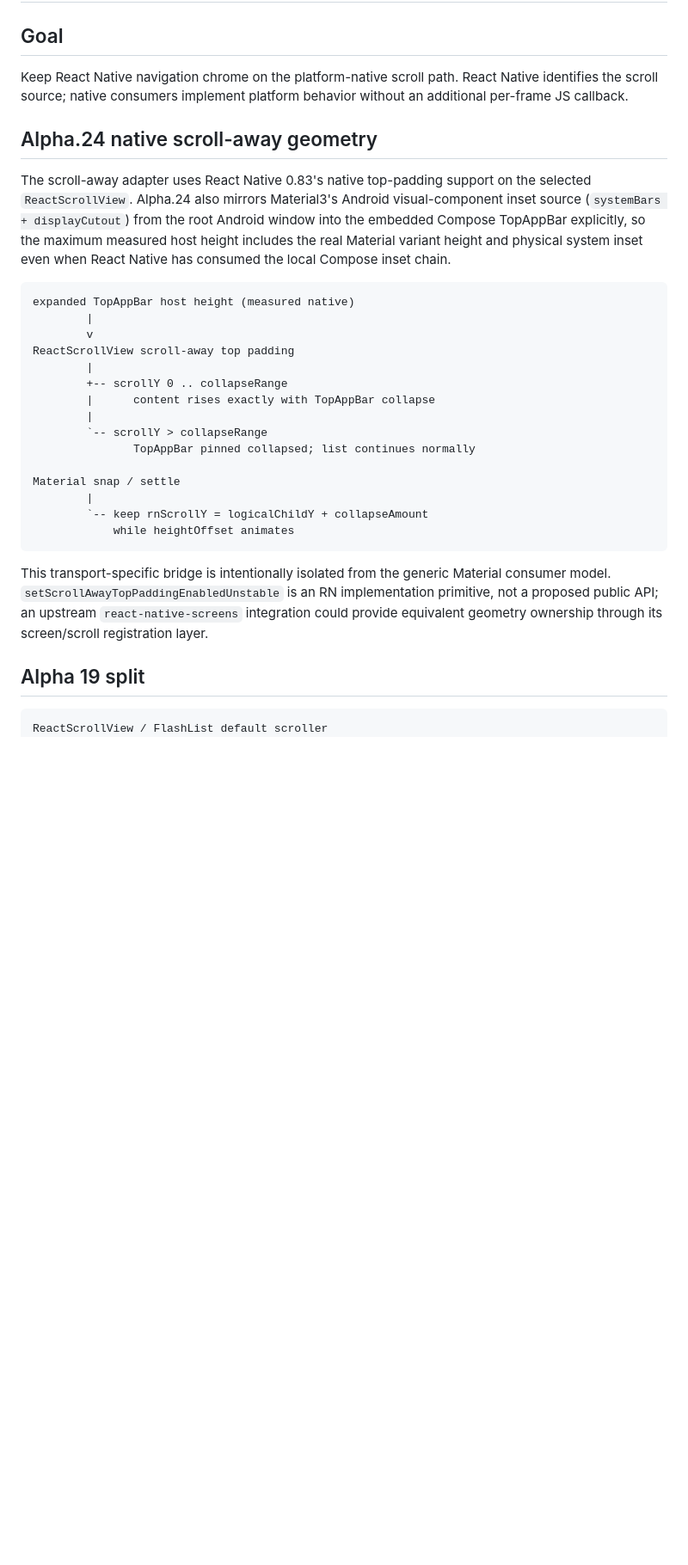
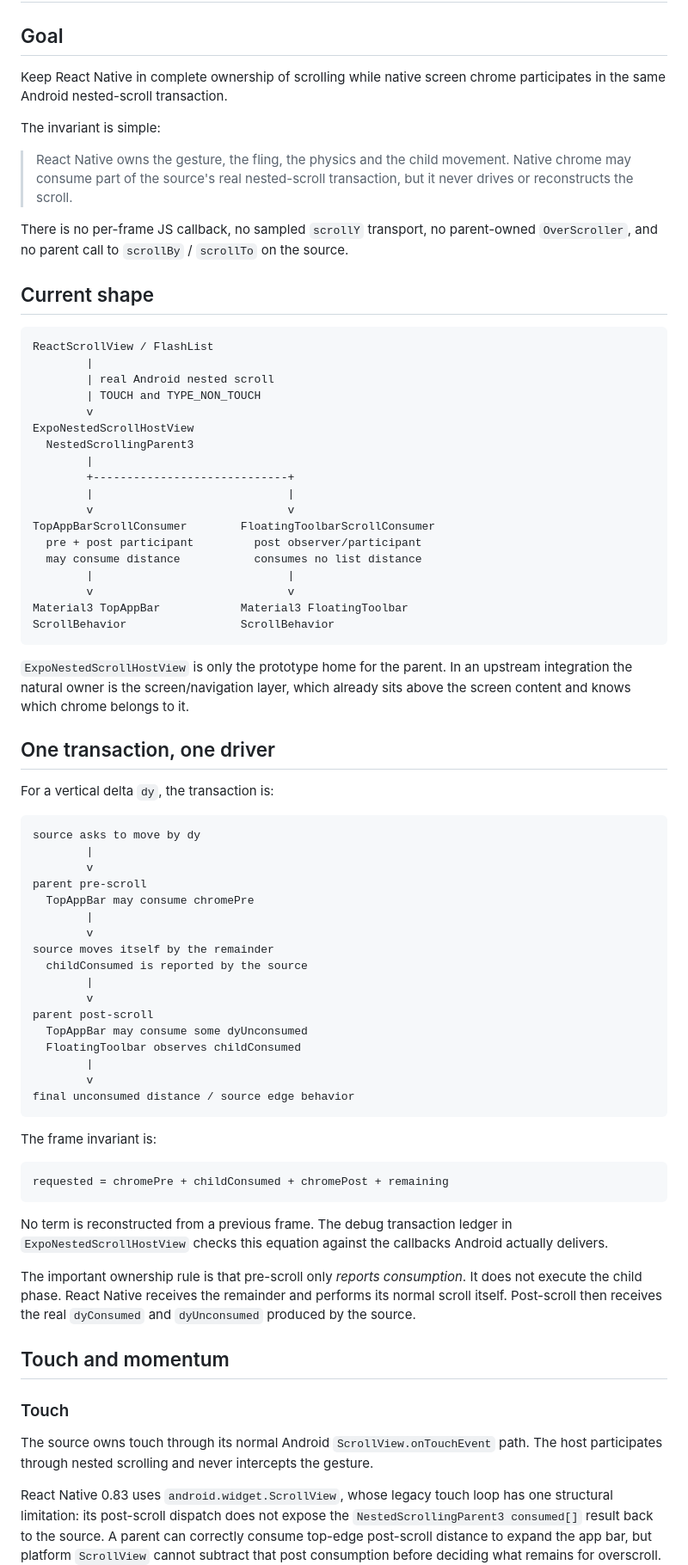
Before and after one commit to AmatoGiulio/react-native-scroll-interop, a Markdown page: ARCHITECTURE.md, the part around one of its changes. Shown at 86% size. Drawn GitHub-style; blank space fills up the shorter version.

````diff
--- a/ARCHITECTURE.md
+++ b/ARCHITECTURE.md
@@ -2,34 +2,78 @@
 
 ## Goal
 
-Keep React Native navigation chrome on the platform-native scroll path. React Native identifies the scroll source; native consumers implement platform behavior without an additional per-frame JS callback.
+Keep React Native in complete ownership of scrolling while native screen chrome participates in the same Android nested-scroll transaction.
 
+The invariant is simple:
 
-## Alpha.24 native scroll-away geometry
+> React Native owns the gesture, the fling, the physics and the child movement. Native chrome may consume part of the source's real nested-scroll transaction, but it never drives or reconstructs the scroll.
 
-The scroll-away adapter uses React Native 0.83's native top-padding support on the selected `ReactScrollView`. Alpha.24 also mirrors Material3's Android visual-component inset source (`systemBars + displayCutout`) from the root Android window into the embedded Compose TopAppBar explicitly, so the maximum measured host height includes the real Material variant height and physical system inset even when React Native has consumed the local Compose inset chain.
+There is no per-frame JS callback, no sampled `scrollY` transport, no parent-owned `OverScroller`, and no parent call to `scrollBy` / `scrollTo` on the source.
+
+## Current shape
 
 ```text
-expanded TopAppBar host height (measured native)
+ReactScrollView / FlashList
+        |
+        | real Android nested scroll
+        | TOUCH and TYPE_NON_TOUCH
+        v
+ExpoNestedScrollHostView
+  NestedScrollingParent3
+        |
+        +-----------------------------+
+        |                             |
+        v                             v
+TopAppBarScrollConsumer        FloatingToolbarScrollConsumer
+  pre + post participant         post observer/participant
+  may consume distance           consumes no list distance
+        |                             |
+        v                             v
+Material3 TopAppBar            Material3 FloatingToolbar
+ScrollBehavior                 ScrollBehavior
+```
+
+`ExpoNestedScrollHostView` is only the prototype home for the parent. In an upstream integration the natural owner is the screen/navigation layer, which already sits above the screen content and knows which chrome belongs to it.
+
+## One transaction, one driver
+
+For a vertical delta `dy`, the transaction is:
+
+```text
+source asks to move by dy
         |
         v
-ReactScrollView scroll-away top padding
+parent pre-scroll
+  TopAppBar may consume chromePre
         |
-        +-- scrollY 0 .. collapseRange
-        |      content rises exactly with TopAppBar collapse
+        v
+source moves itself by the remainder
+  childConsumed is reported by the source
         |
-        `-- scrollY > collapseRange
-               TopAppBar pinned collapsed; list continues normally
-
-Material snap / settle
+        v
+parent post-scroll
+  TopAppBar may consume some dyUnconsumed
+  FloatingToolbar observes childConsumed
         |
-        `-- keep rnScrollY = logicalChildY + collapseAmount
-            while heightOffset animates
+        v
+final unconsumed distance / source edge behavior
 ```
 
-This transport-specific bridge is intentionally isolated from the generic Material consumer model. `setScrollAwayTopPaddingEnabledUnstable` is an RN implementation primitive, not a proposed public API; an upstream `react-native-screens` integration could provide equivalent geometry ownership through its screen/scroll registration layer.
-
-## Alpha 19 split
+The frame invariant is:
 
 ```text
-ReactScrollView / FlashList default scroller
+requested = chromePre + childConsumed + chromePost + remaining
+```
+
+No term is reconstructed from a previous frame. The debug transaction ledger in `ExpoNestedScrollHostView` checks this equation against the callbacks Android actually delivers.
+
+The important ownership rule is that pre-scroll only *reports consumption*. It does not execute the child phase. React Native receives the remainder and performs its normal scroll itself. Post-scroll then receives the real `dyConsumed` and `dyUnconsumed` produced by the source.
+
+## Touch and momentum
+
+### Touch
+
+The source owns touch through its normal Android `ScrollView.onTouchEvent` path. The host participates through nested scrolling and never intercepts the gesture.
+
+React Native 0.83 uses `android.widget.ScrollView`, whose legacy touch loop has one structural limitation: its post-scroll dispatch does not expose the `NestedScrollingParent3 consumed[]` result back to the source. A parent can correctly consume top-edge post-scroll distance to expand the app bar, but platform `ScrollView` cannot subtract that post consumption before deciding what remains for overscroll.
+
````
Also changed, not shown: other parts of ARCHITECTURE.md (+126 -62 lines).
